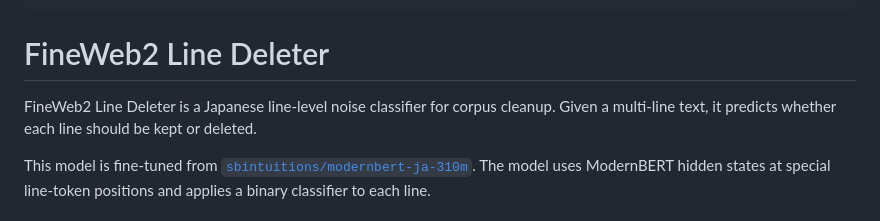
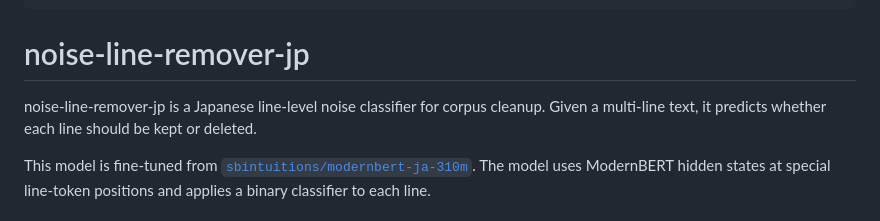
Before and after one commit to KeisukeMiyamoto1324/noise-line-deleter, a Markdown page: README.md, the part around one of its changes. GitHub-like rendering.

Commit message:
docs: Update project name and description in README

```diff
--- a/README.md
+++ b/README.md
@@ -11,9 +11,9 @@ tags:
 - modernbert
 ---
 
-# FineWeb2 Line Deleter
+# noise-line-remover-jp
 
-FineWeb2 Line Deleter is a Japanese line-level noise classifier for corpus cleanup. Given a multi-line text, it predicts whether each line should be kept or deleted.
+noise-line-remover-jp is a Japanese line-level noise classifier for corpus cleanup. Given a multi-line text, it predicts whether each line should be kept or deleted.
 
 This model is fine-tuned from [`sbintuitions/modernbert-ja-310m`](https://huggingface.co/sbintuitions/modernbert-ja-310m). The model uses ModernBERT hidden states at special line-token positions and applies a binary classifier to each line.
 
```
Also changed, not shown: other parts of README.md (+1 -0 lines).
